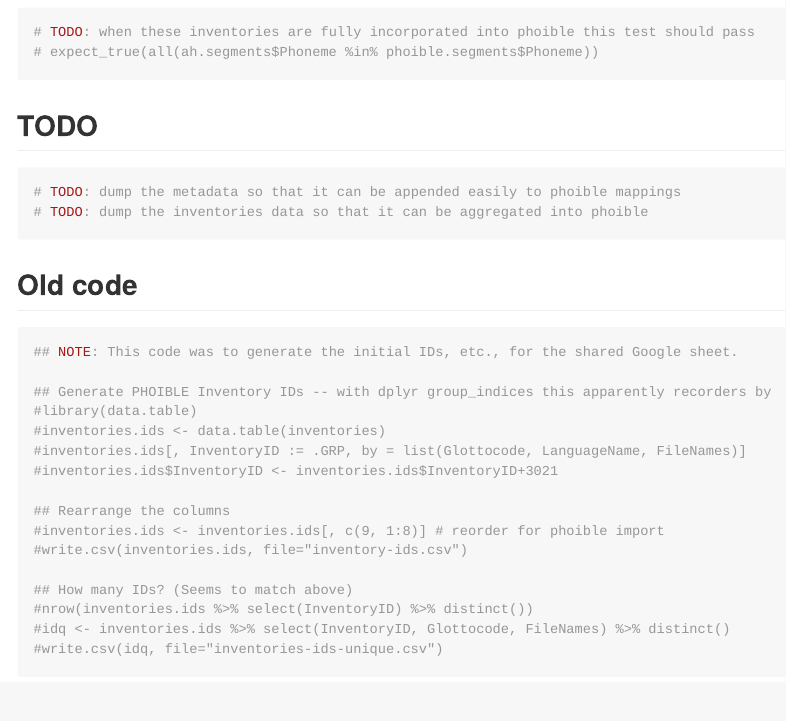
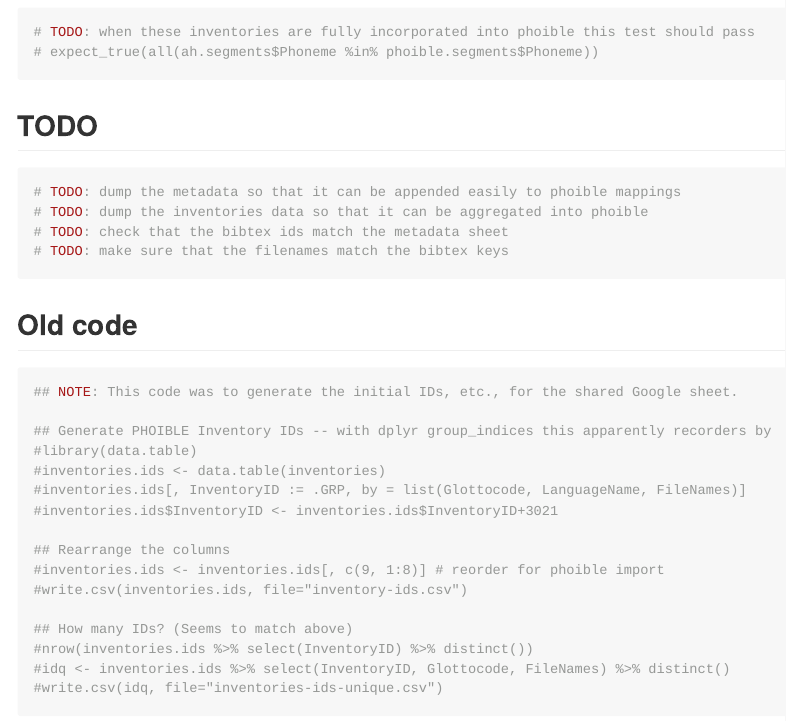
Before and after one commit to bambooforest/phoible-scripts, an R Markdown document (AH/aggregate.Rmd): the page in a window 1100 px wide, from 2300 px down. Rendered offline with R 4.5, knitr and Pandoc, with nearby package versions; some code elsewhere in the file could not run offline; long lines of code are wrapped.

Commit message:
update comment

````diff
--- a/AH/aggregate.Rmd
+++ b/AH/aggregate.Rmd
@@ -72,6 +72,8 @@ inventories.segments[which(!(inventories.segments$Phoneme %in% phoible.segments$
 ```{r}
 # TODO: dump the metadata so that it can be appended easily to phoible mappings
 # TODO: dump the inventories data so that it can be aggregated into phoible
+# TODO: check that the bibtex ids match the metadata sheet
+# TODO: make sure that the filenames match the bibtex keys
 ```
 
 ## Old code
````
